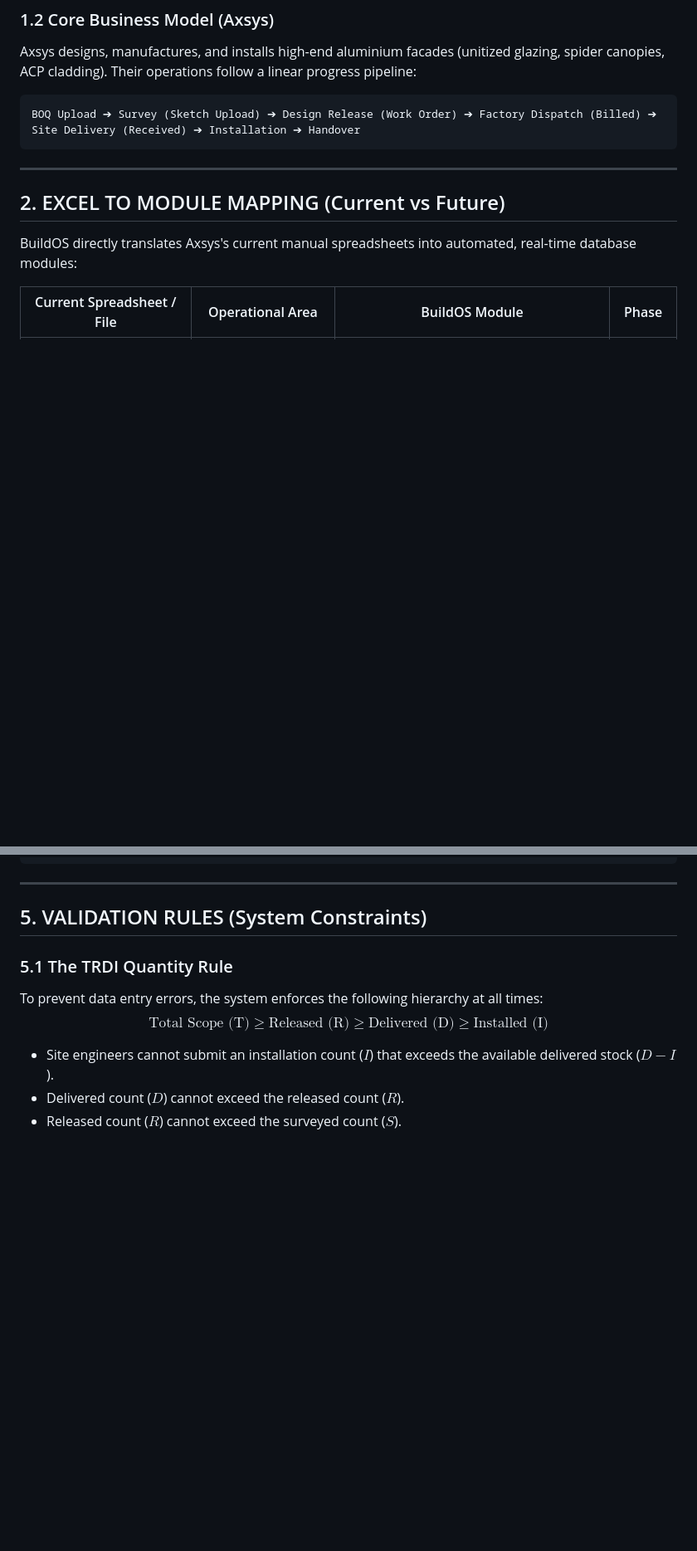
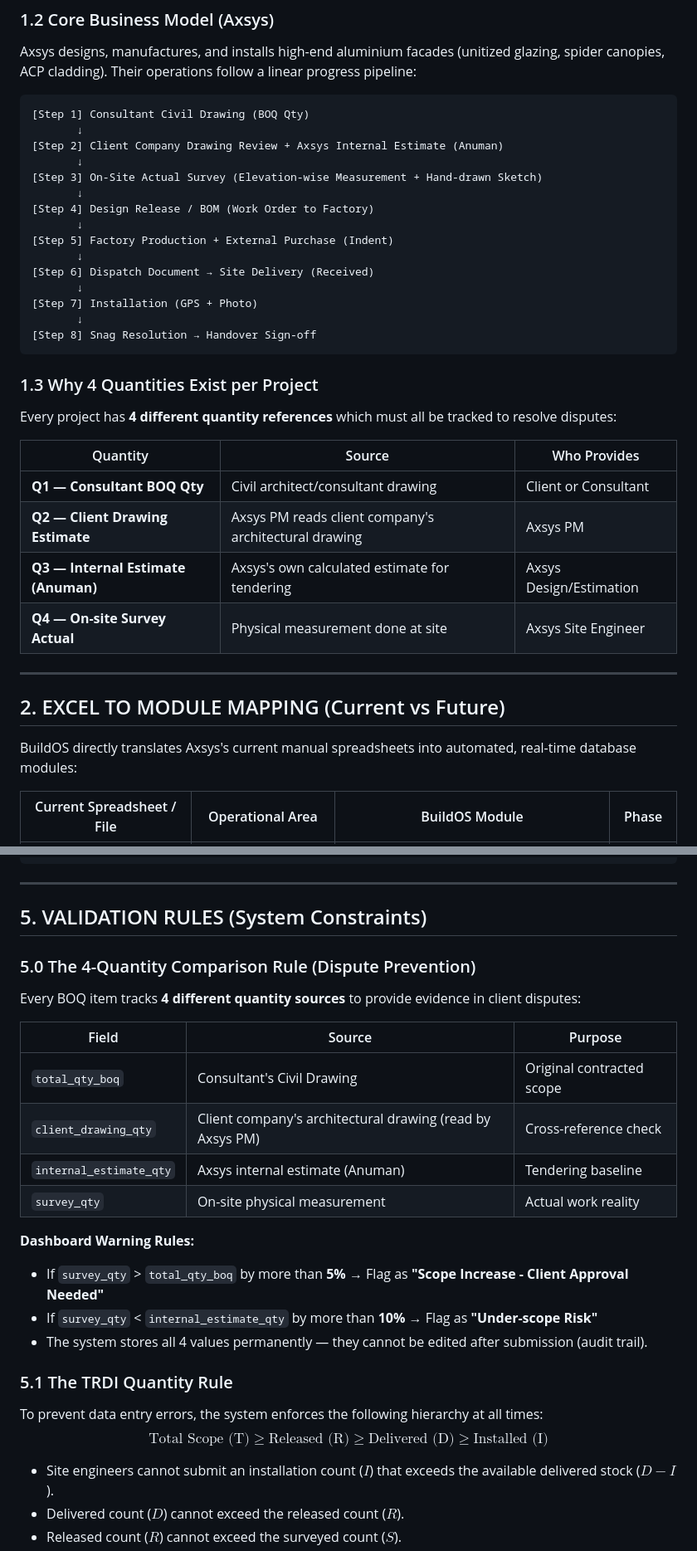
Before and after one commit to Dharmender-soin/BuildOS, a Markdown page: BuildOS_PRD_Technical_Spec.md, 2 parts joined by grey strips. Shown at 83% size. GitHub-like rendering; blank space fills up the shorter version.

````diff
--- a/BuildOS_PRD_Technical_Spec.md
+++ b/BuildOS_PRD_Technical_Spec.md
@@ -12,8 +12,32 @@ BuildOS is a unified digital operating platform designed specifically for **Axsy
 ### 1.2 Core Business Model (Axsys)
 Axsys designs, manufactures, and installs high-end aluminium facades (unitized glazing, spider canopies, ACP cladding). Their operations follow a linear progress pipeline:
 ```
-BOQ Upload ➔ Survey (Sketch Upload) ➔ Design Release (Work Order) ➔ Factory Dispatch (Billed) ➔ Site Delivery (Received) ➔ Installation ➔ Handover
+[Step 1] Consultant Civil Drawing (BOQ Qty)
+       ↓
+[Step 2] Client Company Drawing Review + Axsys Internal Estimate (Anuman)
+       ↓
+[Step 3] On-Site Actual Survey (Elevation-wise Measurement + Hand-drawn Sketch)
+       ↓
+[Step 4] Design Release / BOM (Work Order to Factory)
+       ↓
+[Step 5] Factory Production + External Purchase (Indent)
+       ↓
+[Step 6] Dispatch Document → Site Delivery (Received)
+       ↓
+[Step 7] Installation (GPS + Photo)
+       ↓
+[Step 8] Snag Resolution → Handover Sign-off
 ```
+
+### 1.3 Why 4 Quantities Exist per Project
+Every project has **4 different quantity references** which must all be tracked to resolve disputes:
+
+| Quantity | Source | Who Provides |
+|---|---|---|
+| **Q1 — Consultant BOQ Qty** | Civil architect/consultant drawing | Client or Consultant |
+| **Q2 — Client Drawing Estimate** | Axsys PM reads client company's architectural drawing | Axsys PM |
+| **Q3 — Internal Estimate (Anuman)** | Axsys's own calculated estimate for tendering | Axsys Design/Estimation |
+| **Q4 — On-site Survey Actual** | Physical measurement done at site | Axsys Site Engineer |
 
 ---
 
@@ -257,6 +309,21 @@ trdi_snapshots (
 ---
 
 ## 5. VALIDATION RULES (System Constraints)
+
+### 5.0 The 4-Quantity Comparison Rule (Dispute Prevention)
+Every BOQ item tracks **4 different quantity sources** to provide evidence in client disputes:
+
+| Field | Source | Purpose |
+|---|---|---|
+| `total_qty_boq` | Consultant's Civil Drawing | Original contracted scope |
+| `client_drawing_qty` | Client company's architectural drawing (read by Axsys PM) | Cross-reference check |
+| `internal_estimate_qty` | Axsys internal estimate (Anuman) | Tendering baseline |
+| `survey_qty` | On-site physical measurement | Actual work reality |
+
+**Dashboard Warning Rules:**
+- If `survey_qty` > `total_qty_boq` by more than **5%** → Flag as **"Scope Increase - Client Approval Needed"**
+- If `survey_qty` < `internal_estimate_qty` by more than **10%** → Flag as **"Under-scope Risk"**
+- The system stores all 4 values permanently — they cannot be edited after submission (audit trail).
 
 ### 5.1 The TRDI Quantity Rule
 To prevent data entry errors, the system enforces the following hierarchy at all times:
````
Also changed, not shown: other parts of BuildOS_PRD_Technical_Spec.md (+34 -6 lines).
